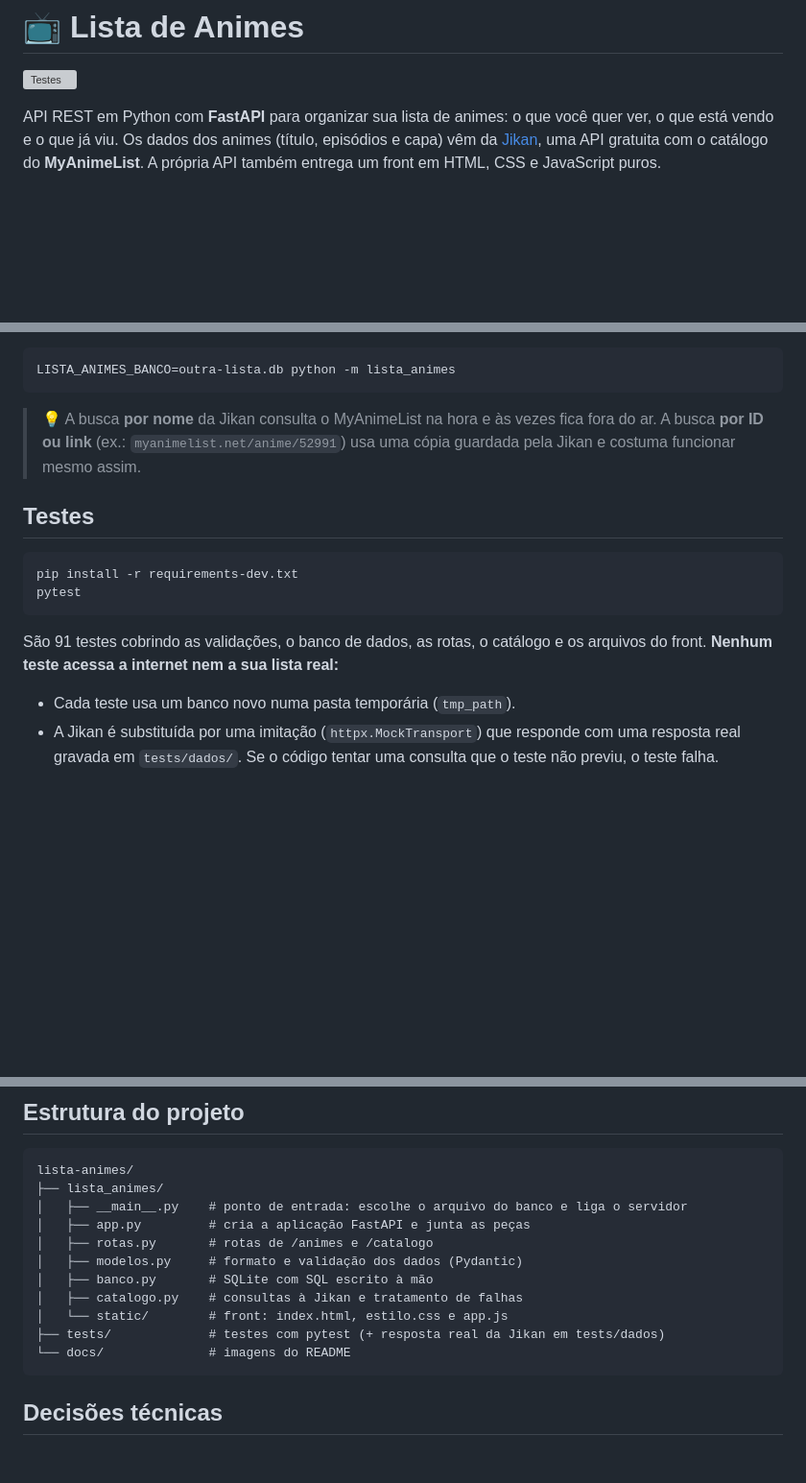
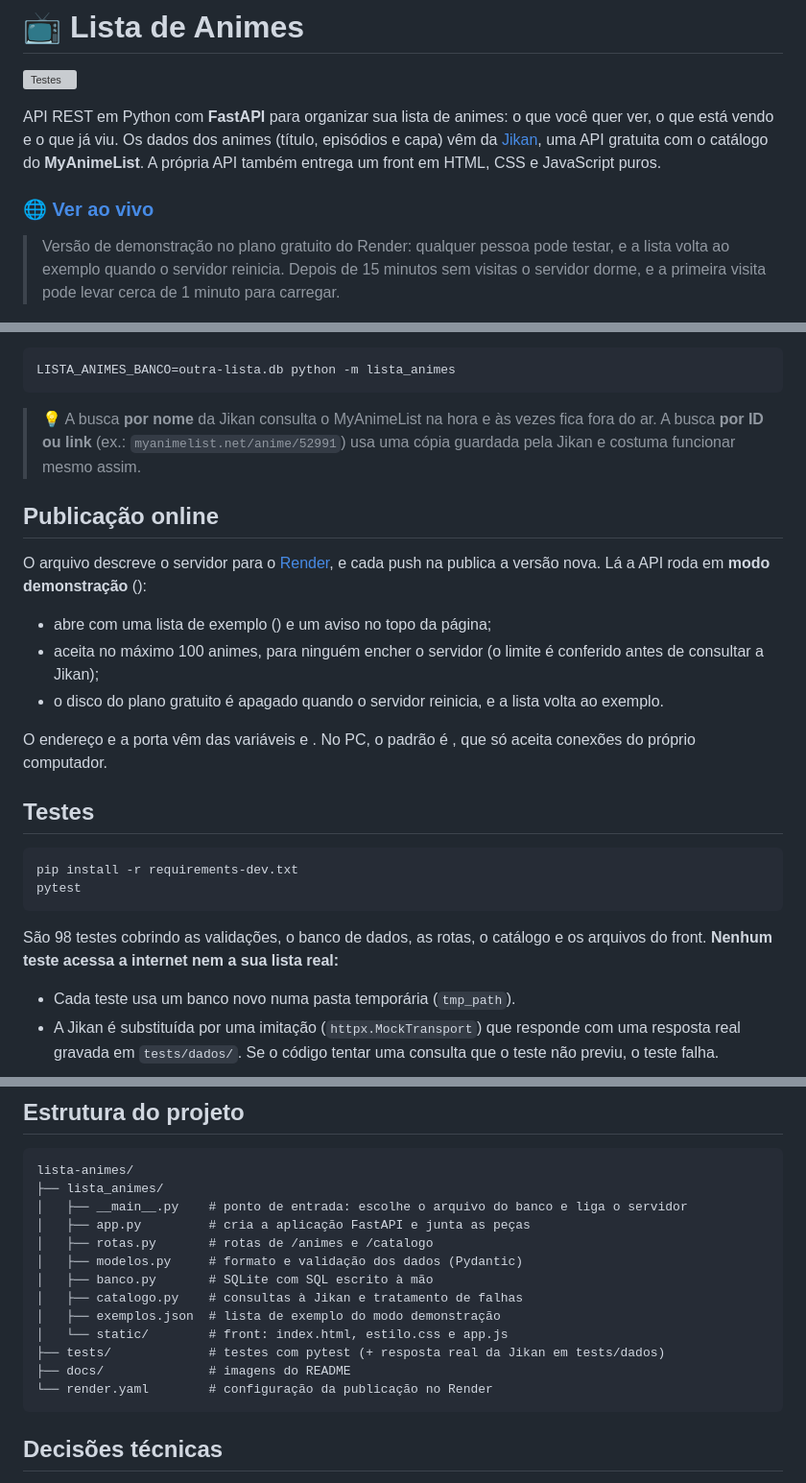
Before and after one commit to Lakes777/lista-animes, a Markdown page: README.md, 3 parts joined by grey strips. Shown at 96% size. Rendered like a GitHub page; blank space fills up the shorter version; grey boxes are pictures that could not be loaded.

Commit message:
Adiciona link da versão online e explica o modo demonstração no README
Co-Authored-By: Claude Opus 5.5 <noreply@anthropic.com>

````diff
--- a/README.md
+++ b/README.md
@@ -3,6 +3,10 @@
 [![Testes](https://github.com/Lakes777/lista-animes/actions/workflows/testes.yml/badge.svg)](https://github.com/Lakes777/lista-animes/actions/workflows/testes.yml)
 
 API REST em Python com **FastAPI** para organizar sua lista de animes: o que você quer ver, o que está vendo e o que já viu. Os dados dos animes (título, episódios e capa) vêm da [Jikan](https://jikan.moe), uma API gratuita com o catálogo do **MyAnimeList**. A própria API também entrega um front em HTML, CSS e JavaScript puros.
+
+### 🌐 [Ver ao vivo](https://lista-animes-b8ql.onrender.com)
+
+> Versão de demonstração no plano gratuito do Render: qualquer pessoa pode testar, e a lista volta ao exemplo quando o servidor reinicia. Depois de 15 minutos sem visitas o servidor dorme, e a primeira visita pode levar cerca de 1 minuto para carregar.
 
 <p align="center">
   <img src="docs/tela.jpg" alt="Tela da Lista de Animes com estatísticas, busca no MyAnimeList e cartões com capa, status, episódios e nota" width="760">
@@ -67,6 +71,16 @@ LISTA_ANIMES_BANCO=outra-lista.db python -m lista_animes
 
 > 💡 A busca **por nome** da Jikan consulta o MyAnimeList na hora e às vezes fica fora do ar. A busca **por ID ou link** (ex.: `myanimelist.net/anime/52991`) usa uma cópia guardada pela Jikan e costuma funcionar mesmo assim.
 
+## Publicação online
+
+O arquivo [](render.yaml) descreve o servidor para o [Render](https://render.com), e cada push na  publica a versão nova. Lá a API roda em **modo demonstração** ():
+
+- abre com uma lista de exemplo () e um aviso no topo da página;
+- aceita no máximo 100 animes, para ninguém encher o servidor (o limite é conferido antes de consultar a Jikan);
+- o disco do plano gratuito é apagado quando o servidor reinicia, e a lista volta ao exemplo.
+
+O endereço e a porta vêm das variáveis  e . No PC, o padrão é , que só aceita conexões do próprio computador.
+
 ## Testes
 
 ```bash
@@ -74,7 +88,7 @@ pip install -r requirements-dev.txt
 pytest
 ```
 
-São 91 testes cobrindo as validações, o banco de dados, as rotas, o catálogo e os arquivos do front. **Nenhum teste acessa a internet nem a sua lista real:**
+São 98 testes cobrindo as validações, o banco de dados, as rotas, o catálogo e os arquivos do front. **Nenhum teste acessa a internet nem a sua lista real:**
 
 - Cada teste usa um banco novo numa pasta temporária (`tmp_path`).
 - A Jikan é substituída por uma imitação (`httpx.MockTransport`) que responde com uma resposta real gravada em `tests/dados/`. Se o código tentar uma consulta que o teste não previu, o teste falha.
@@ -92,9 +106,11 @@ lista-animes/
 │   ├── modelos.py     # formato e validação dos dados (Pydantic)
 │   ├── banco.py       # SQLite com SQL escrito à mão
 │   ├── catalogo.py    # consultas à Jikan e tratamento de falhas
+│   ├── exemplos.json  # lista de exemplo do modo demonstração
 │   └── static/        # front: index.html, estilo.css e app.js
 ├── tests/             # testes com pytest (+ resposta real da Jikan em tests/dados)
-└── docs/              # imagens do README
+├── docs/              # imagens do README
+└── render.yaml        # configuração da publicação no Render
 ```
 
 ## Decisões técnicas
````
Also changed, not shown: other parts of README.md (+1 -1 lines).
